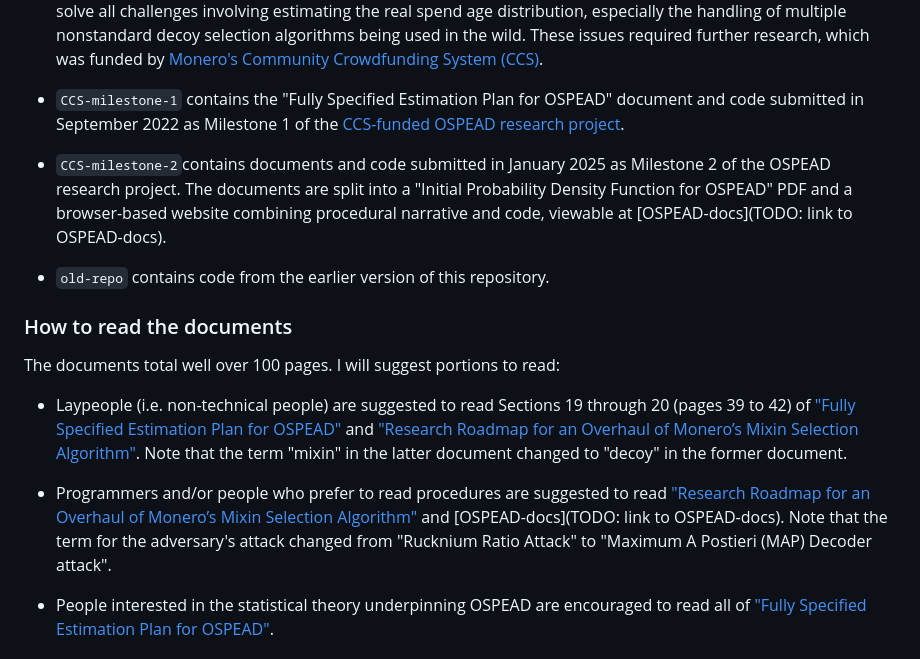
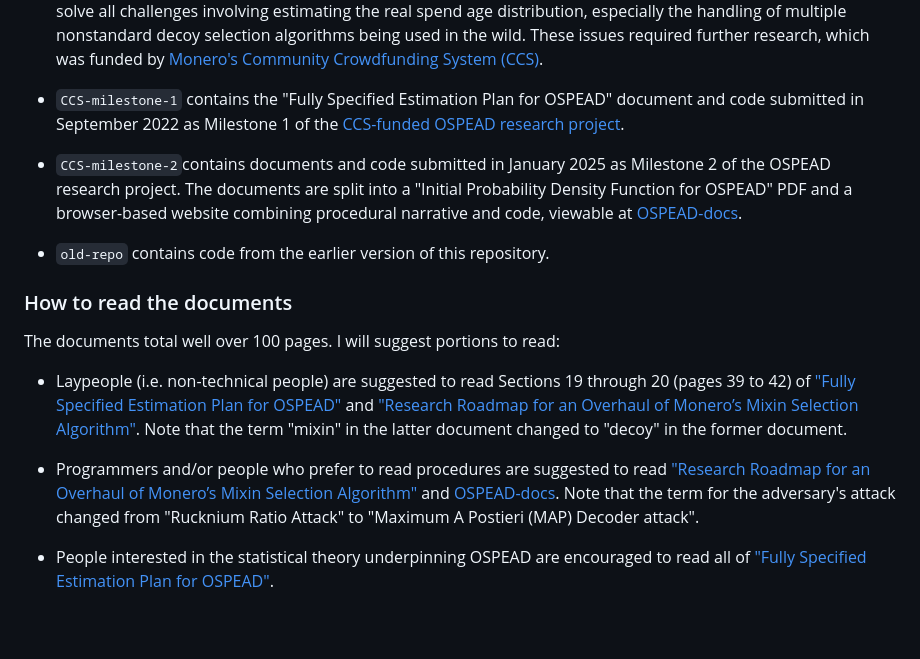
Before and after one commit to Rucknium/OSPEAD, a Markdown page: README.md, the part around the change. Rendered like a GitHub page; blank space fills up the shorter version.

Commit message:
Add link to OSPEAD-docs GitHub pages

```diff
--- a/README.md
+++ b/README.md
@@ -24,7 +24,7 @@ There are three groups of documents, placed in their own directories in the repo
 
 - `CCS-milestone-1` contains the "Fully Specified Estimation Plan for OSPEAD" document and code submitted in September 2022 as Milestone 1 of the [CCS-funded OSPEAD research project](https://ccs.getmonero.org/proposals/Rucknium-OSPEAD-Fortifying-Monero-Against-Statistical-Attack.html).
 
-- `CCS-milestone-2`contains documents and code submitted in January 2025 as Milestone 2 of the OSPEAD research project. The documents are split into a "Initial Probability Density Function for OSPEAD" PDF and a browser-based website combining procedural narrative and code, viewable at [OSPEAD-docs](TODO: link to OSPEAD-docs).
+- `CCS-milestone-2`contains documents and code submitted in January 2025 as Milestone 2 of the OSPEAD research project. The documents are split into a "Initial Probability Density Function for OSPEAD" PDF and a browser-based website combining procedural narrative and code, viewable at [OSPEAD-docs](https://rucknium.github.io/OSPEAD/CCS-milestone-2/OSPEAD-docs/_book).
 
 - `old-repo` contains code from the earlier version of this repository.
 
@@ -34,7 +34,7 @@ The documents total well over 100 pages. I will suggest portions to read:
 
 - Laypeople (i.e. non-technical people) are suggested to read Sections 19 through 20 (pages 39 to 42) of ["Fully Specified Estimation Plan for OSPEAD"](CCS-milestone-1/pdf/PRIVATE-OSPEAD-Fully-Specified-Estimation-Plan.pdf) and ["Research Roadmap for an Overhaul of Monero’s Mixin Selection Algorithm"](HackerOne-submission/pdf/Roadmap-for-improved-Monero-mixin-selection-algorithm.pdf). Note that the term "mixin" in the latter document changed to "decoy" in the former document.
 
-- Programmers and/or people who prefer to read procedures are suggested to read ["Research Roadmap for an Overhaul of Monero’s Mixin Selection Algorithm"](HackerOne-submission/pdf/Roadmap-for-improved-Monero-mixin-selection-algorithm.pdf) and [OSPEAD-docs](TODO: link to OSPEAD-docs). Note that the term for the adversary's attack changed from "Rucknium Ratio Attack" to "Maximum A Postieri (MAP) Decoder attack".
+- Programmers and/or people who prefer to read procedures are suggested to read ["Research Roadmap for an Overhaul of Monero’s Mixin Selection Algorithm"](HackerOne-submission/pdf/Roadmap-for-improved-Monero-mixin-selection-algorithm.pdf) and [OSPEAD-docs](https://rucknium.github.io/OSPEAD/CCS-milestone-2/OSPEAD-docs/_book). Note that the term for the adversary's attack changed from "Rucknium Ratio Attack" to "Maximum A Postieri (MAP) Decoder attack".
 
 - People interested in the statistical theory underpinning OSPEAD are encouraged to read all of ["Fully Specified Estimation Plan for OSPEAD"](CCS-milestone-1/pdf/PRIVATE-OSPEAD-Fully-Specified-Estimation-Plan.pdf).
 
```
